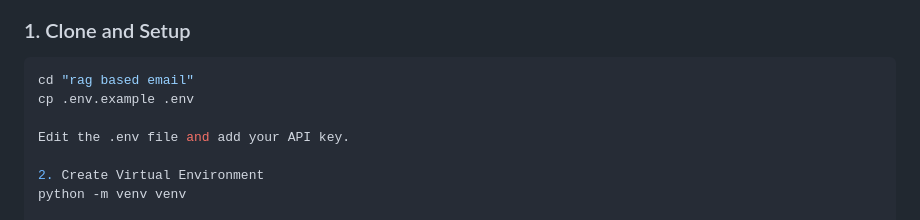
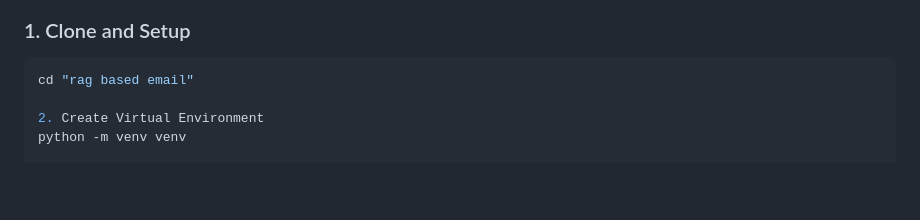
Before and after one commit to Anas-Javed362/RAG-Email-Automation-System, a Markdown page: README.md, the part around the change. Drawn GitHub-style; blank space fills up the shorter version.

Commit message:
Update README to remove .env setup instructions
Removed instructions for copying and editing the .env file.

````diff
--- a/README.md
+++ b/README.md
@@ -91,9 +91,6 @@ rag based email/
 
 ```bash
 cd "rag based email"
-cp .env.example .env
-
-Edit the .env file and add your API key.
 
 2. Create Virtual Environment
 python -m venv venv
````
